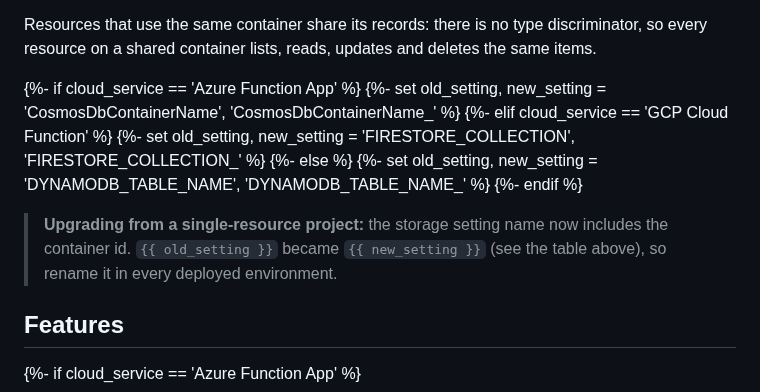
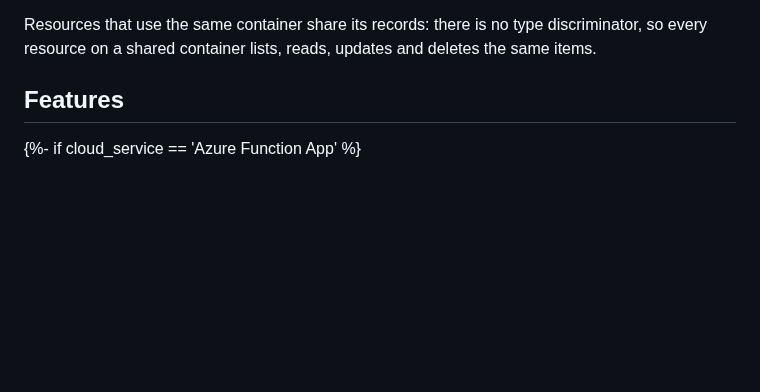
Before and after one commit to Code-and-Sorts/cookiecutter-api, a Markdown page: dotnet/template/README.md, the part around the change. GitHub-like rendering; blank space fills up the shorter version.

```diff
--- a/dotnet/template/README.md
+++ b/dotnet/template/README.md
@@ -141,16 +141,6 @@ Each resource reads and writes the DynamoDB table configured for its `container`
 {%- endif %}
 
 Resources that use the same container share its records: there is no type discriminator, so every resource on a shared container lists, reads, updates and deletes the same items.
-
-{%- if cloud_service == 'Azure Function App' %}
-{%- set old_setting, new_setting = 'CosmosDbContainerName', 'CosmosDbContainerName_<Container>' %}
-{%- elif cloud_service == 'GCP Cloud Function' %}
-{%- set old_setting, new_setting = 'FIRESTORE_COLLECTION', 'FIRESTORE_COLLECTION_<CONTAINER>' %}
-{%- else %}
-{%- set old_setting, new_setting = 'DYNAMODB_TABLE_NAME', 'DYNAMODB_TABLE_NAME_<CONTAINER>' %}
-{%- endif %}
-
-> **Upgrading from a single-resource project:** the storage setting name now includes the container id. `{{ old_setting }}` became `{{ new_setting }}` (see the table above), so rename it in every deployed environment.
 
 ## Features
 {%- if cloud_service == 'Azure Function App' %}
```
Also changed, not shown: AGENTS.md (+3 -3 lines), python/template/README.md (+0 -5 lines).
